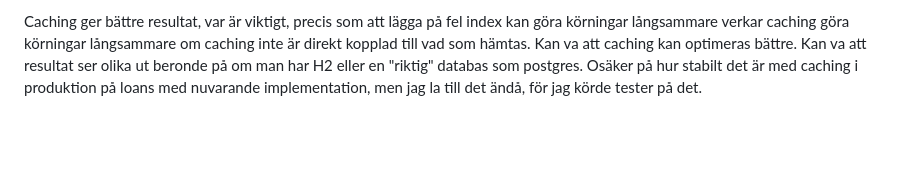
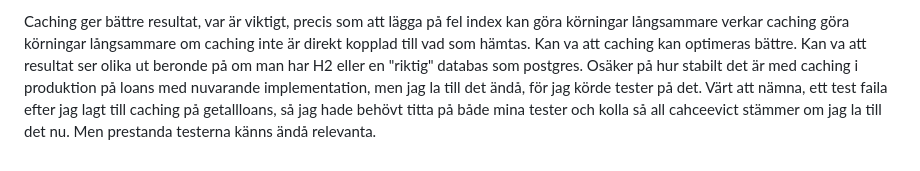
Before and after one commit to konstantinosnascos/BackendApiIndividuellInlamning, a Markdown page: readme.md, the part around the change. GitHub-like rendering; blank space fills up the shorter version.

Commit message:
Uppdaterat readme lite grann.

```diff
--- a/readme.md
+++ b/readme.md
@@ -194,3 +194,4 @@ TOTAL	        1000	77	    6	    968	        1246	    1346	4	1346	0.0	    99.8901
 
 Caching ger bättre resultat, var är viktigt, precis som att lägga på fel index kan göra körningar långsammare verkar caching göra körningar långsammare om caching inte är direkt kopplad till vad som hämtas.
 Kan va att caching kan optimeras bättre. Kan va att resultat ser olika ut beronde på om man har H2 eller en "riktig" databas som postgres. Osäker på hur stabilt det är med caching i produktion på loans med nuvarande implementation, men jag la till det ändå, för jag körde tester på det.
+Värt att nämna, ett test faila efter jag lagt till caching på getallloans, så jag hade behövt titta på både mina tester och kolla så all cahceevict stämmer om jag la till det nu. Men prestanda testerna känns ändå relevanta.
```
